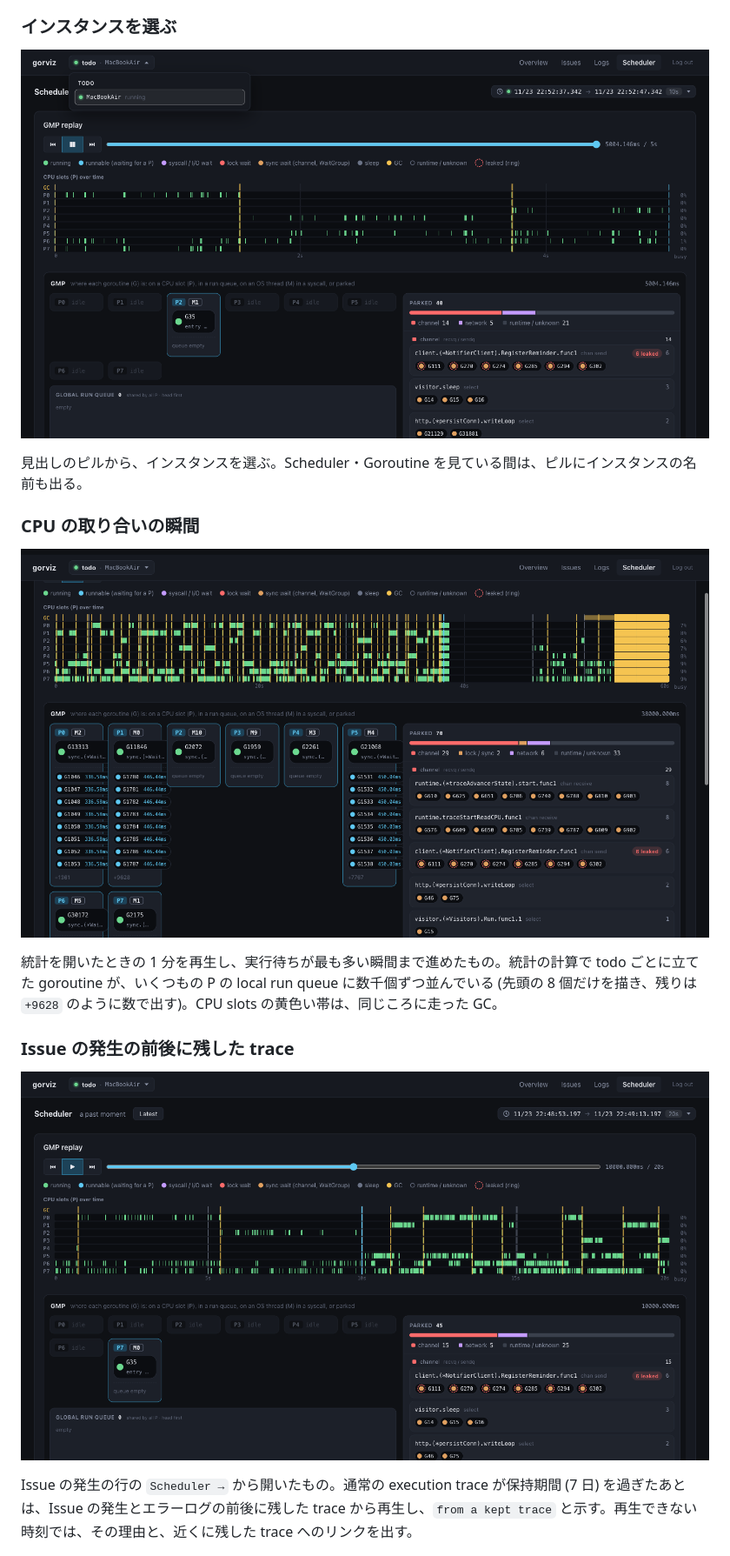
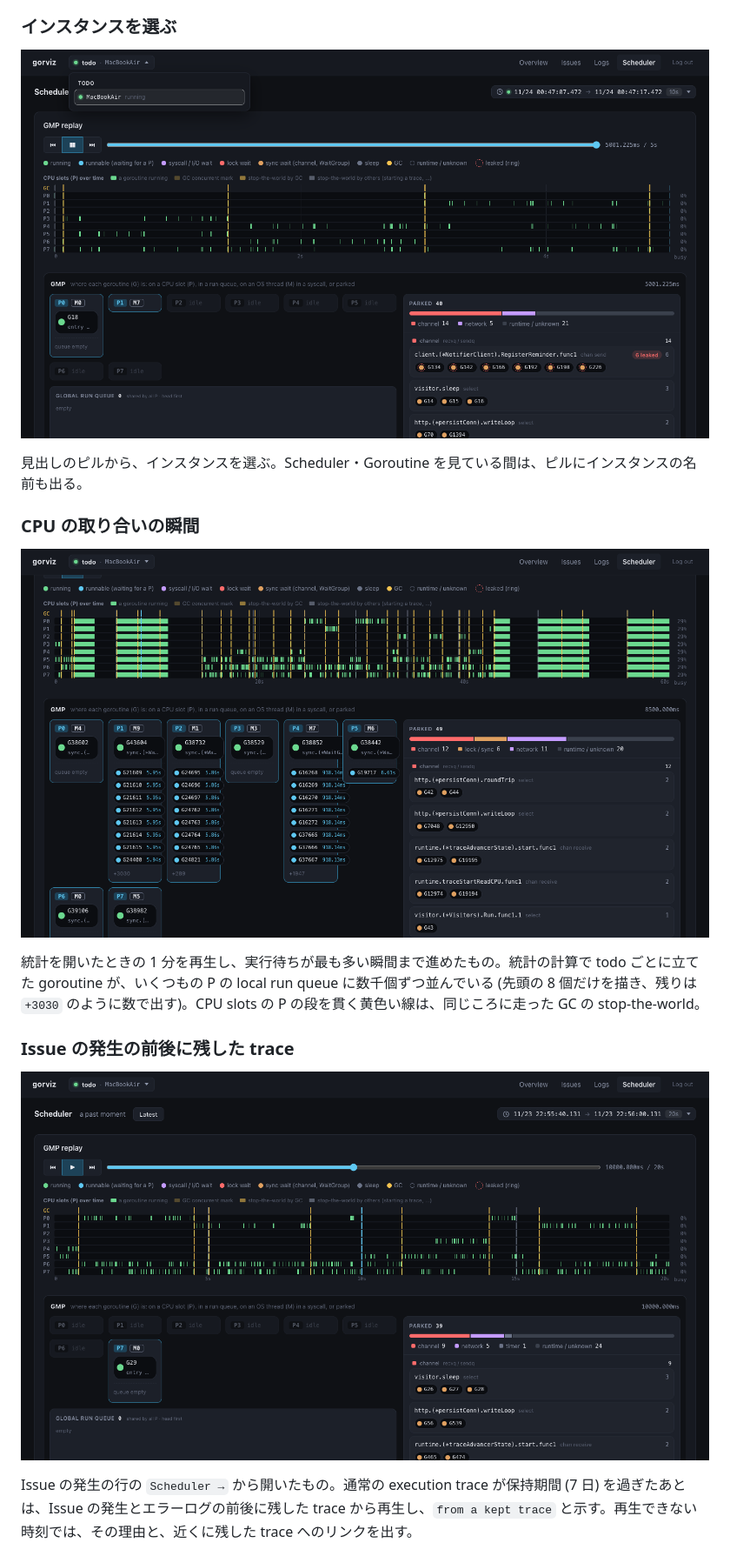
Before and after one commit to kakkky/gorviz, a Markdown page: docs/poc/screen-flow.md, the part around one of its changes. Shown at 87% size. Rendered like a GitHub page; pictures changed too: docs/poc/screenshots/17-scheduler-instance-menu.png, docs/poc/screenshots/18-scheduler-cpu-contention.png, docs/poc/screenshots/21-scheduler-issue-window.png.

Commit message:
docs: shoot the scheduler screens again with the legend for the cpu slots, and describe the followed goroutine's spans as glowing green

```diff
--- a/docs/poc/screen-flow.md
+++ b/docs/poc/screen-flow.md
@@ -322,7 +322,7 @@ Scheduler で local run queue に並んでいた G を押して開いたもの
 
 ![CPU_CONTENTION の瞬間の Scheduler](screenshots/18-scheduler-cpu-contention.png)
 
-統計を開いたときの 1 分を再生し、実行待ちが最も多い瞬間まで進めたもの。統計の計算で todo ごとに立てた goroutine が、いくつもの P の local run queue に数千個ずつ並んでいる (先頭の 8 個だけを描き、残りは `+9628` のように数で出す)。CPU slots の黄色い帯は、同じころに走った GC。
+統計を開いたときの 1 分を再生し、実行待ちが最も多い瞬間まで進めたもの。統計の計算で todo ごとに立てた goroutine が、いくつもの P の local run queue に数千個ずつ並んでいる (先頭の 8 個だけを描き、残りは `+3030` のように数で出す)。CPU slots の P の段を貫く黄色い線は、同じころに走った GC の stop-the-world。
 
 ### Issue の発生の前後に残した trace
 
```
Also changed, not shown: other parts of docs/poc/screen-flow.md (+1 -1 lines), docs/poc/screenshots/16-scheduler-live.png.
